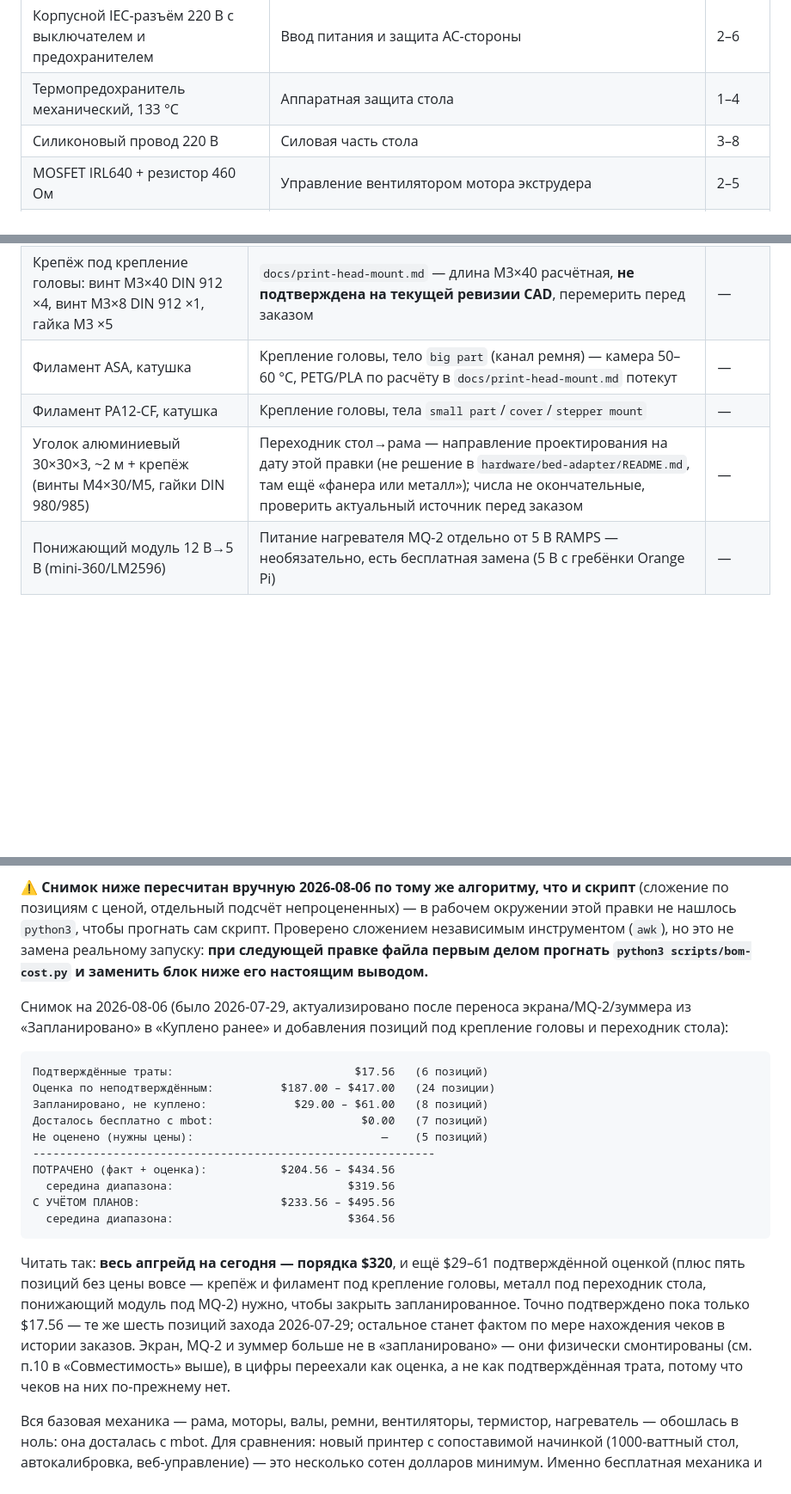
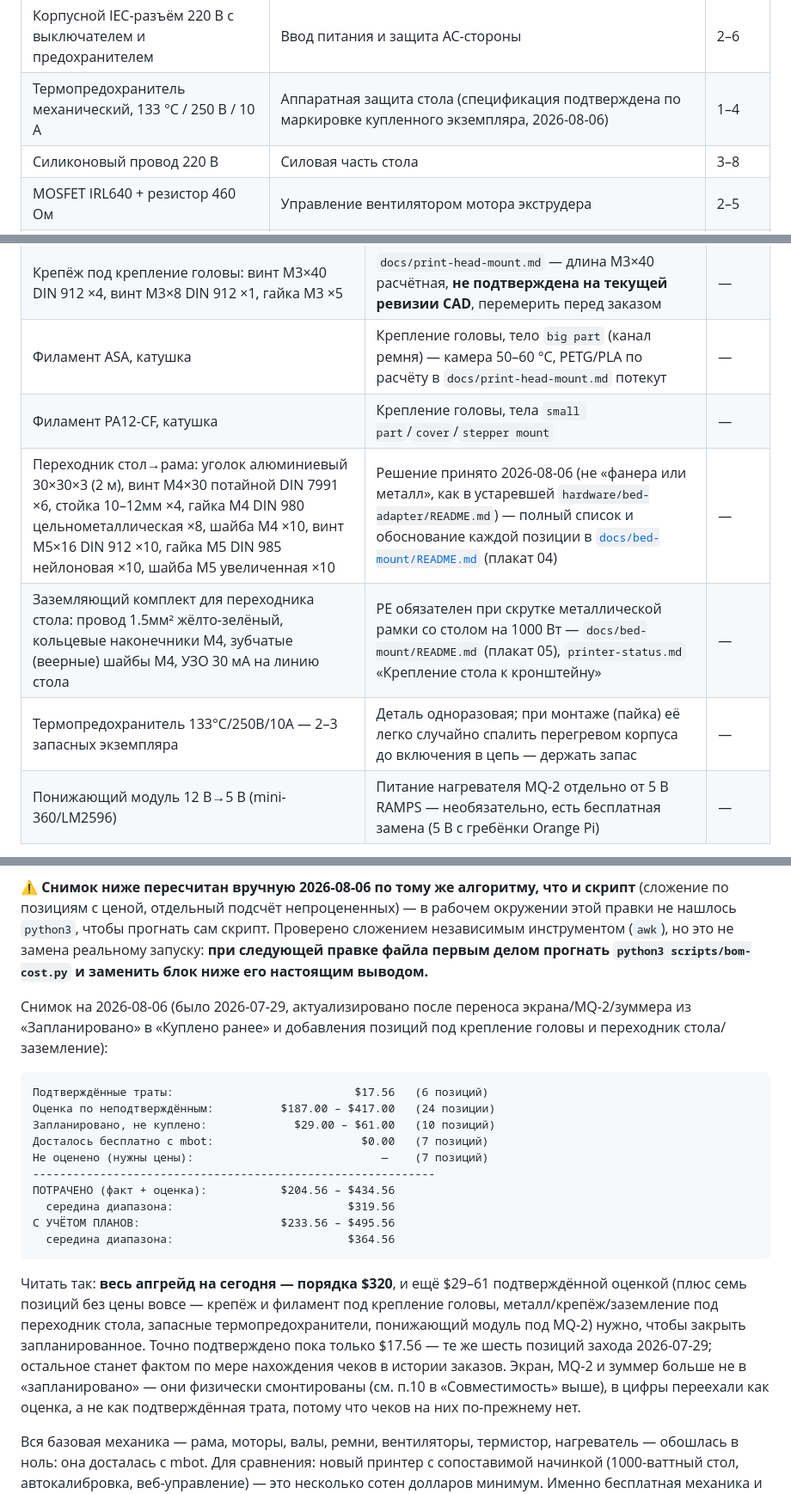
Before and after one commit to alex-mextner/ultra-3d-printer, a Markdown page: docs/purchases.md, 3 parts joined by grey strips. Shown at 86% size. GitHub-like rendering; blank space fills up the shorter version.

````diff
--- a/docs/purchases.md
+++ b/docs/purchases.md
@@ -48,7 +48,7 @@
 | Твердотельное реле SSR-25DA | Коммутация 220 В на стол | 3–8 |
 | Радиатор на SSR + термоклей (заказ прошлого захода) | Отвод тепла от SSR | 3–8 |
 | Корпусной IEC-разъём 220 В с выключателем и предохранителем | Ввод питания и защита AC-стороны | 2–6 |
-| Термопредохранитель механический, 133 °C | Аппаратная защита стола | 1–4 |
+| Термопредохранитель механический, 133 °C / 250 В / 10 А | Аппаратная защита стола (спецификация подтверждена по маркировке купленного экземпляра, 2026-08-06) | 1–4 |
 | Силиконовый провод 220 В | Силовая часть стола | 3–8 |
 | MOSFET IRL640 + резистор 460 Ом | Управление вентилятором мотора экструдера | 2–5 |
 | Веб-камера USB 1080p («XWF-1080P») | Наблюдение за печатью через crowsnest | 8–20 |
@@ -72,7 +72,9 @@
 | Крепёж под крепление головы: винт M3×40 DIN 912 ×4, винт M3×8 DIN 912 ×1, гайка M3 ×5 | `docs/print-head-mount.md` — длина M3×40 расчётная, **не подтверждена на текущей ревизии CAD**, перемерить перед заказом | — |
 | Филамент ASA, катушка | Крепление головы, тело `big part` (канал ремня) — камера 50–60 °C, PETG/PLA по расчёту в `docs/print-head-mount.md` потекут | — |
 | Филамент PA12-CF, катушка | Крепление головы, тела `small part`/`cover`/`stepper mount` | — |
-| Уголок алюминиевый 30×30×3, ~2 м + крепёж (винты M4×30/M5, гайки DIN 980/985) | Переходник стол→рама — направление проектирования на дату этой правки (не решение в `hardware/bed-adapter/README.md`, там ещё «фанера или металл»); числа не окончательные, проверить актуальный источник перед заказом | — |
+| Переходник стол→рама: уголок алюминиевый 30×30×3 (2 м), винт М4×30 потайной DIN 7991 ×6, стойка 10–12мм ×4, гайка М4 DIN 980 цельнометаллическая ×8, шайба М4 ×10, винт М5×16 DIN 912 ×10, гайка М5 DIN 985 нейлоновая ×10, шайба М5 увеличенная ×10 | Решение принято 2026-08-06 (не «фанера или металл», как в устаревшей `hardware/bed-adapter/README.md`) — полный список и обоснование каждой позиции в [`docs/bed-mount/README.md`](bed-mount/) (плакат 04) | — |
+| Заземляющий комплект для переходника стола: провод 1.5мм² жёлто-зелёный, кольцевые наконечники М4, зубчатые (веерные) шайбы М4, УЗО 30 мА на линию стола | PE обязателен при скрутке металлической рамки со столом на 1000 Вт — `docs/bed-mount/README.md` (плакат 05), `printer-status.md` «Крепление стола к кронштейну» | — |
+| Термопредохранитель 133°C/250В/10А — 2–3 запасных экземпляра | Деталь одноразовая; при монтаже (пайка) её легко случайно спалить перегревом корпуса до включения в цепь — держать запас | — |
 | Понижающий модуль 12 В→5 В (mini-360/LM2596) | Питание нагревателя MQ-2 отдельно от 5 В RAMPS — необязательно, есть бесплатная замена (5 В с гребёнки Orange Pi) | — |
 
 ⚠️ **Про толщину фанеры — проверить до заказа (заведено 2026-07-30).** Пользователь называет корпус машины **5 мм**; замером это не подтверждено. Если так, то 6 мм годится для свободных деталей (переходник стола и прочее, где толщина ни с чем не сопрягается), но **не годится для запасных панелей корпуса**: конструкция держится на шип-пазе, и панель из 6 мм в паз под 5 мм не войдёт. Порядок действий: сначала штангенциркуль по торцу панели, потом заказ; при необходимости брать два листа разной толщины, а не «один универсальный». Подробности — [`../hardware/case/README.md`](../hardware/case/README.md).
@@ -122,14 +124,14 @@ $ python3 scripts/bom-cost.py
 
 ⚠️ **Снимок ниже пересчитан вручную 2026-08-06 по тому же алгоритму, что и скрипт** (сложение по позициям с ценой, отдельный подсчёт непроцененных) — в рабочем окружении этой правки не нашлось `python3`, чтобы прогнать сам скрипт. Проверено сложением независимым инструментом (`awk`), но это не замена реальному запуску: **при следующей правке файла первым делом прогнать `python3 scripts/bom-cost.py` и заменить блок ниже его настоящим выводом.**
 
-Снимок на 2026-08-06 (было 2026-07-29, актуализировано после переноса экрана/MQ-2/зуммера из «Запланировано» в «Куплено ранее» и добавления позиций под крепление головы и переходник стола):
+Снимок на 2026-08-06 (было 2026-07-29, актуализировано после переноса экрана/MQ-2/зуммера из «Запланировано» в «Куплено ранее» и добавления позиций под крепление головы и переходник стола/заземление):
 
 ```
 Подтверждённые траты:                           $17.56   (6 позиций)
 Оценка по неподтверждённым:          $187.00 – $417.00   (24 позиции)
-Запланировано, не куплено:             $29.00 – $61.00   (8 позиций)
+Запланировано, не куплено:             $29.00 – $61.00   (10 позиций)
 Досталось бесплатно с mbot:                      $0.00   (7 позиций)
-Не оценено (нужны цены):                            —    (5 позиций)
+Не оценено (нужны цены):                            —    (7 позиций)
 ------------------------------------------------------------
 ПОТРАЧЕНО (факт + оценка):           $204.56 – $434.56
   середина диапазона:                          $319.56
@@ -137,6 +139,6 @@ $ python3 scripts/bom-cost.py
   середина диапазона:                          $364.56
 ```
 
-Читать так: **весь апгрейд на сегодня — порядка $320**, и ещё $29–61 подтверждённой оценкой (плюс пять позиций без цены вовсе — крепёж и филамент под крепление головы, металл под переходник стола, понижающий модуль под MQ-2) нужно, чтобы закрыть запланированное. Точно подтверждено пока только $17.56 — те же шесть позиций захода 2026-07-29; остальное станет фактом по мере нахождения чеков в истории заказов. Экран, MQ-2 и зуммер больше не в «запланировано» — они физически смонтированы (см. п.10 в «Совместимость» выше), в цифры переехали как оценка, а не как подтверждённая трата, потому что чеков на них по-прежнему нет.
+Читать так: **весь апгрейд на сегодня — порядка $320**, и ещё $29–61 подтверждённой оценкой (плюс семь позиций без цены вовсе — крепёж и филамент под крепление головы, металл/крепёж/заземление под переходник стола, запасные термопредохранители, понижающий модуль под MQ-2) нужно, чтобы закрыть запланированное. Точно подтверждено пока только $17.56 — те же шесть позиций захода 2026-07-29; остальное станет фактом по мере нахождения чеков в истории заказов. Экран, MQ-2 и зуммер больше не в «запланировано» — они физически смонтированы (см. п.10 в «Совместимость» выше), в цифры переехали как оценка, а не как подтверждённая трата, потому что чеков на них по-прежнему нет.
 
 Вся базовая механика — рама, моторы, валы, ремни, вентиляторы, термистор, нагреватель — обошлась в ноль: она досталась с mbot. Для сравнения: новый принтер с сопоставимой начинкой (1000-ваттный стол, автокалибровка, веб-управление) — это несколько сотен долларов минимум. Именно бесплатная механика и делает такой апгрейд осмысленным.
````
Also changed, not shown: docs/bom.md (+5 -5 lines), hardware/bed-adapter/README.md (+2 -2 lines).
